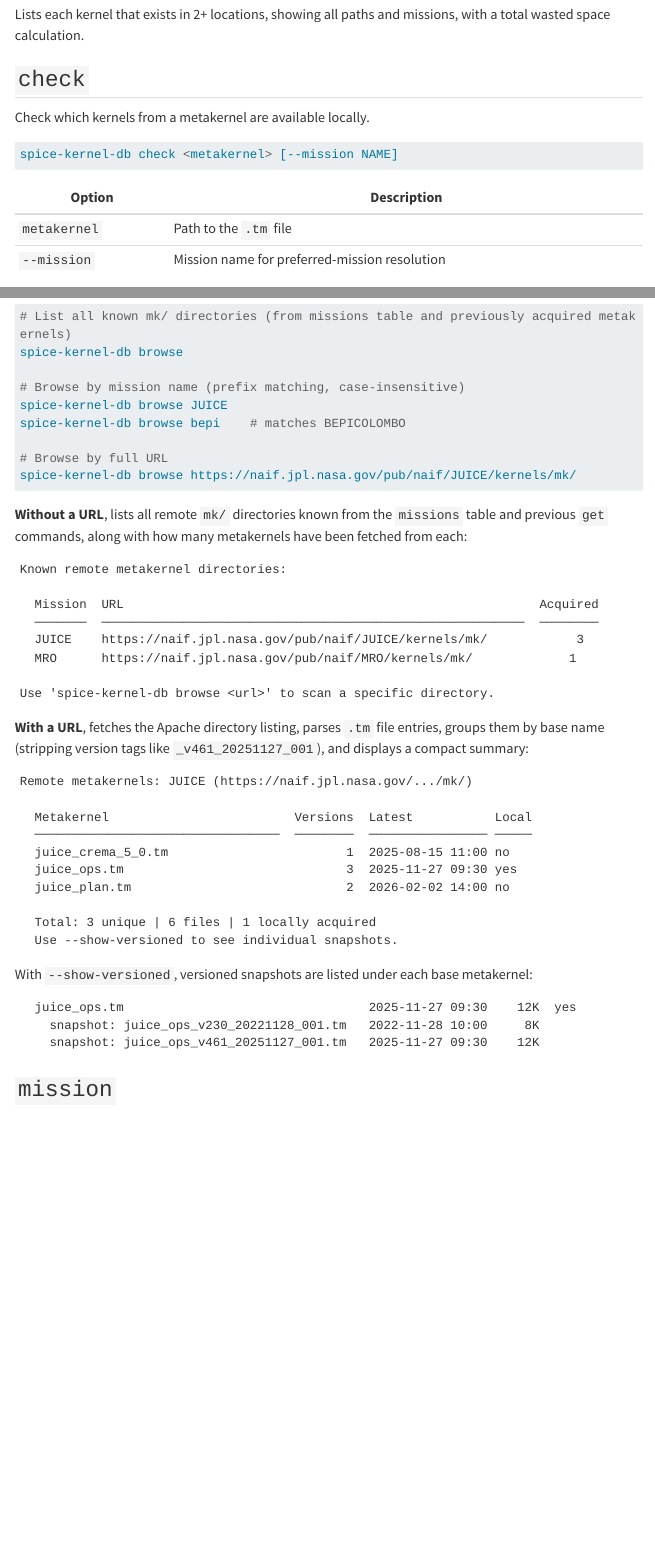
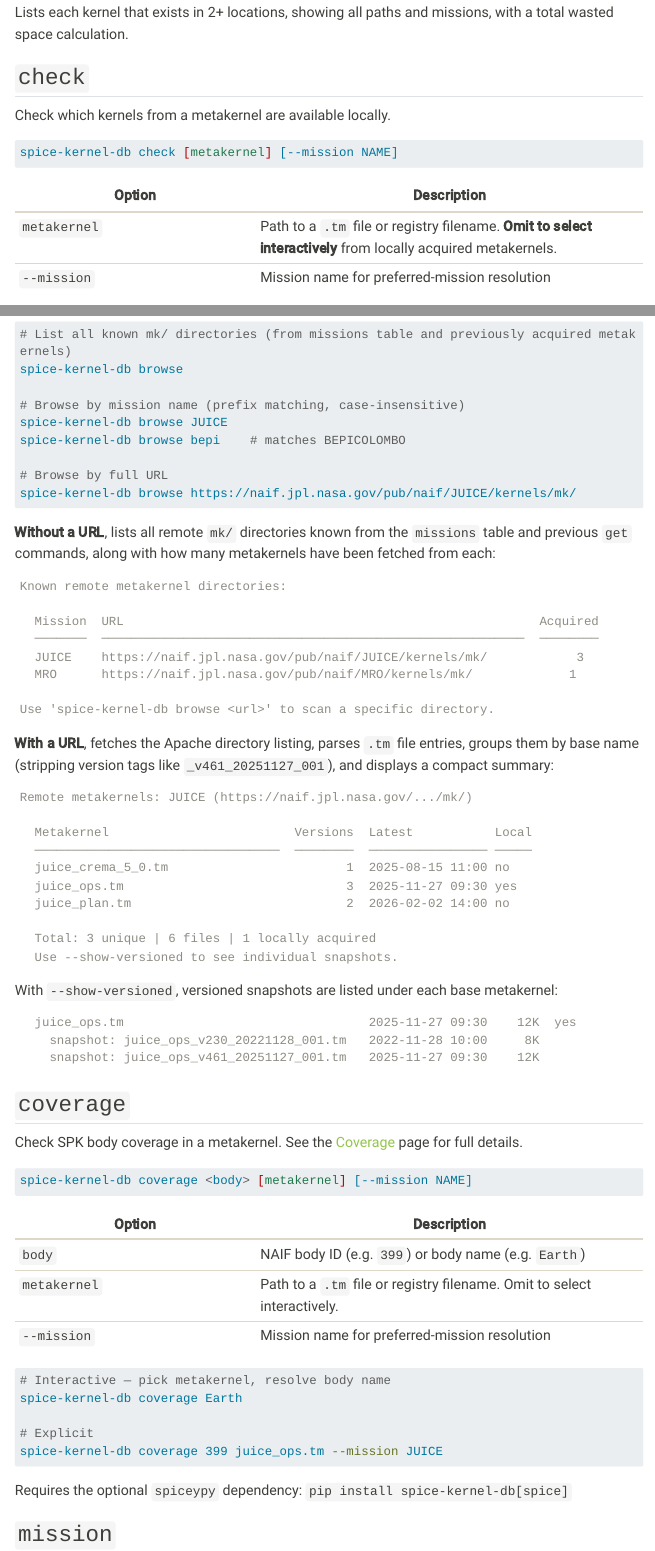
Before and after one commit to michaelaye/spice-kernel-db, a Quarto document (docs/cli.qmd): the page in a window 1100 px wide, from 1420 px down before the commit and from 1410 px down after it, so that both start at the same text, and a second part further down, joined at a grey line. Rendered offline with R 4.5, knitr and Pandoc in place of Quarto, with nearby package versions; menus at the side of the page are left out; long lines of code are wrapped.

Commit message:
Add coverage docs page and update theme to sandstone/superhero
- New coverage.qmd with CLI usage, output guide, Python API, NAIF ID table
- Update cli.qmd: coverage command reference, check now shows optional metakernel
- Switch Quarto themes to sandstone (light) + superhero (dark)
- Dark-mode table styling in custom.scss

Co-Authored-By: Claude Opus 4.6 <noreply@anthropic.com>

````diff
--- a/docs/cli.qmd
+++ b/docs/cli.qmd
@@ -67,12 +67,12 @@ Lists each kernel that exists in 2+ locations, showing all paths and missions, w
 Check which kernels from a metakernel are available locally.
 
 ```bash
-spice-kernel-db check <metakernel> [--mission NAME]
+spice-kernel-db check [metakernel] [--mission NAME]
 ```
 
 | Option | Description |
 |--------|-------------|
-| `metakernel` | Path to the `.tm` file |
+| `metakernel` | Path to a `.tm` file or registry filename. **Omit to select interactively** from locally acquired metakernels. |
 | `--mission` | Mission name for preferred-mission resolution |
 
 ```bash
@@ -282,6 +286,31 @@ With `--show-versioned`, versioned snapshots are listed under each base metakern
 ```
 
 
+## `coverage`
+
+Check SPK body coverage in a metakernel. See the [Coverage](coverage.qmd) page for full details.
+
+```bash
+spice-kernel-db coverage <body> [metakernel] [--mission NAME]
+```
+
+| Option | Description |
+|--------|-------------|
+| `body` | NAIF body ID (e.g. `399`) or body name (e.g. `Earth`) |
+| `metakernel` | Path to a `.tm` file or registry filename. Omit to select interactively. |
+| `--mission` | Mission name for preferred-mission resolution |
+
+```bash
+# Interactive — pick metakernel, resolve body name
+spice-kernel-db coverage Earth
+
+# Explicit
+spice-kernel-db coverage 399 juice_ops.tm --mission JUICE
+```
+
+Requires the optional `spiceypy` dependency: `pip install spice-kernel-db[spice]`
+
+
 ## `mission`
 
 Configure missions for filename-based acquisition and browsing. Mission names are matched case-insensitively and support prefix matching — e.g. `bepi` matches `BEPICOLOMBO`, `ju` matches `JUICE` (as long as the prefix is unambiguous).
--- /dev/null
+++ b/docs/coverage.qmd
@@ -0,0 +8,4 @@
+The `coverage` command checks whether a metakernel's SPK (ephemeris) files contain data for a specific NAIF body ID. This is useful for answering questions like:
+
+- Does this metakernel have trajectory data for 3I/ATLAS?
+- Which SPK files cover Earth's ephemeris?
@@ -0,0 +18,4 @@
+SpiceyPy is an **optional** dependency. Install it with:
+
+```bash
+pip install spice-kernel-db[spice]
@@ -0,0 +29,8 @@
+spice-kernel-db coverage <body> [metakernel] [--mission NAME]
+```
+
+| Argument | Description |
+|----------|-------------|
+| `body` | NAIF body ID (e.g. `399`) **or** body name (e.g. `Earth`) |
+| `metakernel` | Path to a `.tm` file, or a registry filename. **Omit to select interactively** from locally acquired metakernels. |
+| `--mission` | Optional: prefer kernels from this mission during resolution |
@@ -0,0 +45,27 @@
+# Interactive — pick from local metakernels
+spice-kernel-db coverage Earth
+
+# Explicit metakernel
+spice-kernel-db coverage Earth juice_ops.tm --mission JUICE
+
+# Numeric ID — no body disambiguation prompt
+spice-kernel-db coverage 399 juice_ops.tm --mission JUICE
+
+# Unambiguous name — no body prompt needed
+spice-kernel-db coverage Moon juice_ops.tm --mission JUICE
+
+# Check for 3I/ATLAS
+spice-kernel-db coverage 3i/atlas /path/to/metakernel.tm
+```
+
+If you have no local metakernels yet:
+
+```bash
+# Browse what's available for a mission
+spice-kernel-db browse JUICE
+
+# Download one
+spice-kernel-db get juice_ops.tm --mission JUICE
+
+# Then check coverage
+spice-kernel-db coverage Earth
@@ -0,0 +84,21 @@
+| Kernel | Filename of the kernel |
+| Type | SPICE kernel type (spk, lsk, fk, etc.) |
+| Coverage | `yes` if body found, `not found` if not, `N/A` for non-SPK kernels |
+| Start (UTC) | Start of coverage interval (UTC if LSK available, else ET) |
+| End (UTC) | End of coverage interval |
+
+**Gaps:** If an SPK file has a gap in coverage (e.g. covers 2020--2022 and 2024--2026 but not 2023), multiple rows appear for that file. The additional rows show `gap` in the Coverage column.
+
+**Non-SPK kernels** (LSK, FK, CK, etc.) show `N/A` — only `.bsp` files contain ephemeris data.
+
+## The kernel_coverage table
+
+Coverage results are automatically cached in the database's `kernel_coverage` table. Since kernels are content-addressed (identified by SHA-256), coverage data computed once is reusable across missions and sessions.
+
+The table stores individual intervals per body per kernel:
+
+```
+sha256 | body_id | interval_index | et_start | et_end
+```
+
+## Finding kernels for a body (future)
@@ -0,0 +110 @@
+db.query_coverage(body_id=399, et_start=..., et_end=...)
@@ -0,0 +118,20 @@
+from spice_kernel_db import KernelDB
+from spice_kernel_db.coverage import resolve_body_id
+
+# Resolve a body name to NAIF IDs
+candidates = resolve_body_id("Earth")
+# → [(399, 'Earth'), (3, 'Earth-Moon Barycenter')]
+
+db = KernelDB()
+results = db.coverage_metakernel("juice_ops.tm", body_id=399, mission="JUICE")
+
+for r in results:
+    if r.body_found:
+        print(f"{r.filename}: {len(r.intervals)} interval(s)")
+        for iv in r.intervals:
+            print(f"  {iv.utc_start} — {iv.utc_end}")
+```
+
+## Common NAIF body IDs
+
+| Body | NAIF ID |
@@ -0,0 +142 @@
+| Earth | 399 |
@@ -0,0 +153 @@
+For a complete list, see the [NAIF body ID page](https://naif.jpl.nasa.gov/pub/naif/toolkit_docs/C/req/naif_ids.html).
````
Also changed, not shown: docs/_quarto.yml, docs/cli.qmd (4 more changed lines), docs/coverage.qmd (66 more changed lines).
